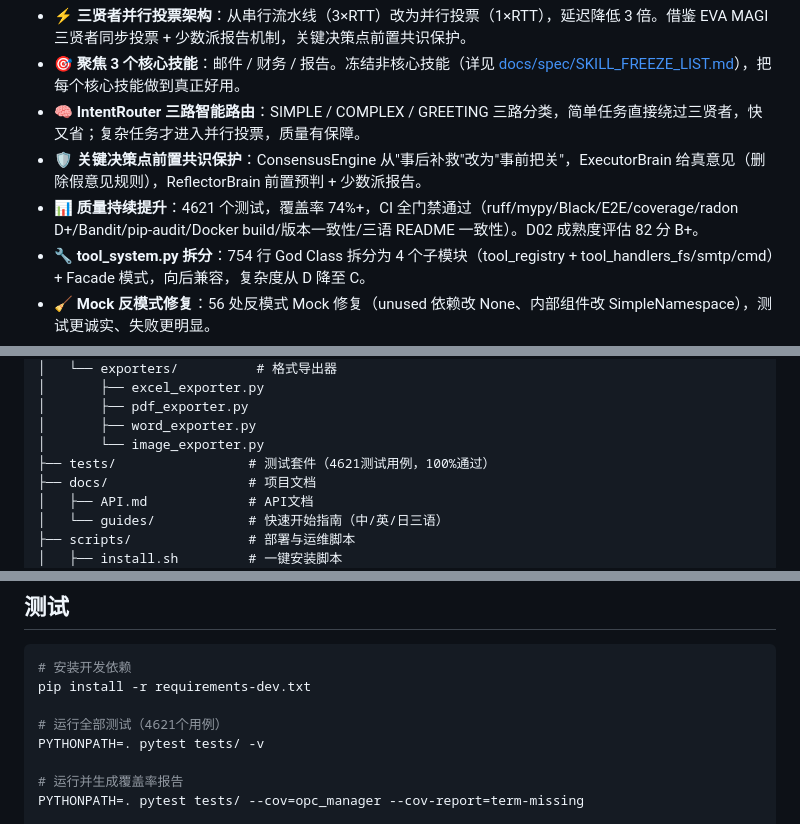
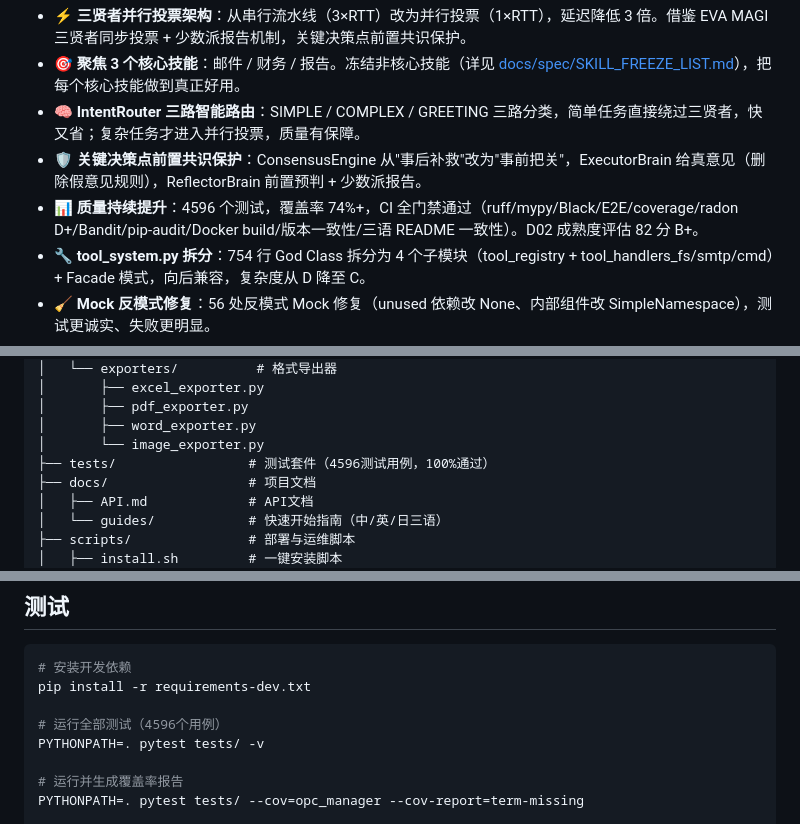
Before and after one commit to lulin70/OPC-Agents, a Markdown page: README.md, 3 parts joined by grey strips. Rendered like a GitHub page.

```diff
--- a/README.md
+++ b/README.md
@@ -63,7 +63,7 @@ opc-agents                      # 2. 启动
 - **🎯 聚焦 3 个核心技能**：邮件 / 财务 / 报告。冻结非核心技能（详见 [docs/spec/SKILL_FREEZE_LIST.md](docs/spec/SKILL_FREEZE_LIST.md)），把每个核心技能做到真正好用。
 - **🧠 IntentRouter 三路智能路由**：SIMPLE / COMPLEX / GREETING 三路分类，简单任务直接绕过三贤者，快又省；复杂任务才进入并行投票，质量有保障。
 - **🛡 关键决策点前置共识保护**：ConsensusEngine 从"事后补救"改为"事前把关"，ExecutorBrain 给真意见（删除假意见规则），ReflectorBrain 前置预判 + 少数派报告。
-- **📊 质量持续提升**：4621 个测试，覆盖率 74%+，CI 全门禁通过（ruff/mypy/Black/E2E/coverage/radon D+/Bandit/pip-audit/Docker build/版本一致性/三语 README 一致性）。D02 成熟度评估 82 分 B+。
+- **📊 质量持续提升**：4596 个测试，覆盖率 74%+，CI 全门禁通过（ruff/mypy/Black/E2E/coverage/radon D+/Bandit/pip-audit/Docker build/版本一致性/三语 README 一致性）。D02 成熟度评估 82 分 B+。
 - **🔧 tool_system.py 拆分**：754 行 God Class 拆分为 4 个子模块（tool_registry + tool_handlers_fs/smtp/cmd）+ Facade 模式，向后兼容，复杂度从 D 降至 C。
 - **🧹 Mock 反模式修复**：56 处反模式 Mock 修复（unused 依赖改 None、内部组件改 SimpleNamespace），测试更诚实、失败更明显。
 - **🔒 安全扫描全绿**：pip-audit 0 漏洞 + Bandit 0 高危，6 个包升级修复 21 个已知漏洞（pillow/pyjwt/python-multipart/soupsieve/weasyprint/pip）。
@@ -412,7 +412,7 @@ OPC-Agents/
 │       ├── pdf_exporter.py
 │       ├── word_exporter.py
 │       └── image_exporter.py
-├── tests/                 # 测试套件（4621测试用例，100%通过）
+├── tests/                 # 测试套件（4596测试用例，100%通过）
 ├── docs/                  # 项目文档
 │   ├── API.md             # API文档
 │   └── guides/            # 快速开始指南（中/英/日三语）
@@ -432,7 +432,7 @@ OPC-Agents/
 # 安装开发依赖
 pip install -r requirements-dev.txt
 
-# 运行全部测试（4621个用例）
+# 运行全部测试（4596个用例）
 PYTHONPATH=. pytest tests/ -v
 
 # 运行并生成覆盖率报告
```
Also changed, not shown: README-EN.md (+3 -3 lines), README-JP.md (+3 -3 lines).
